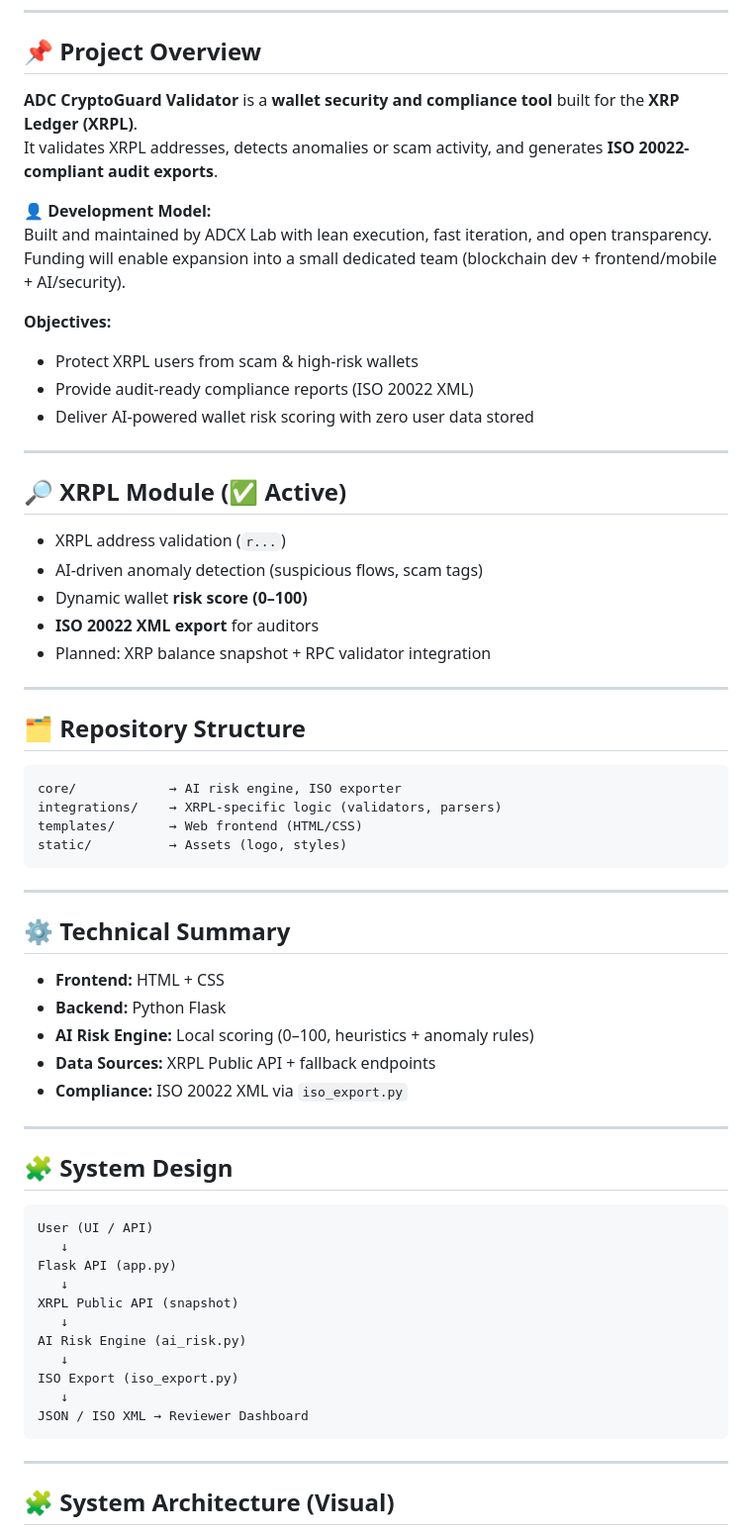
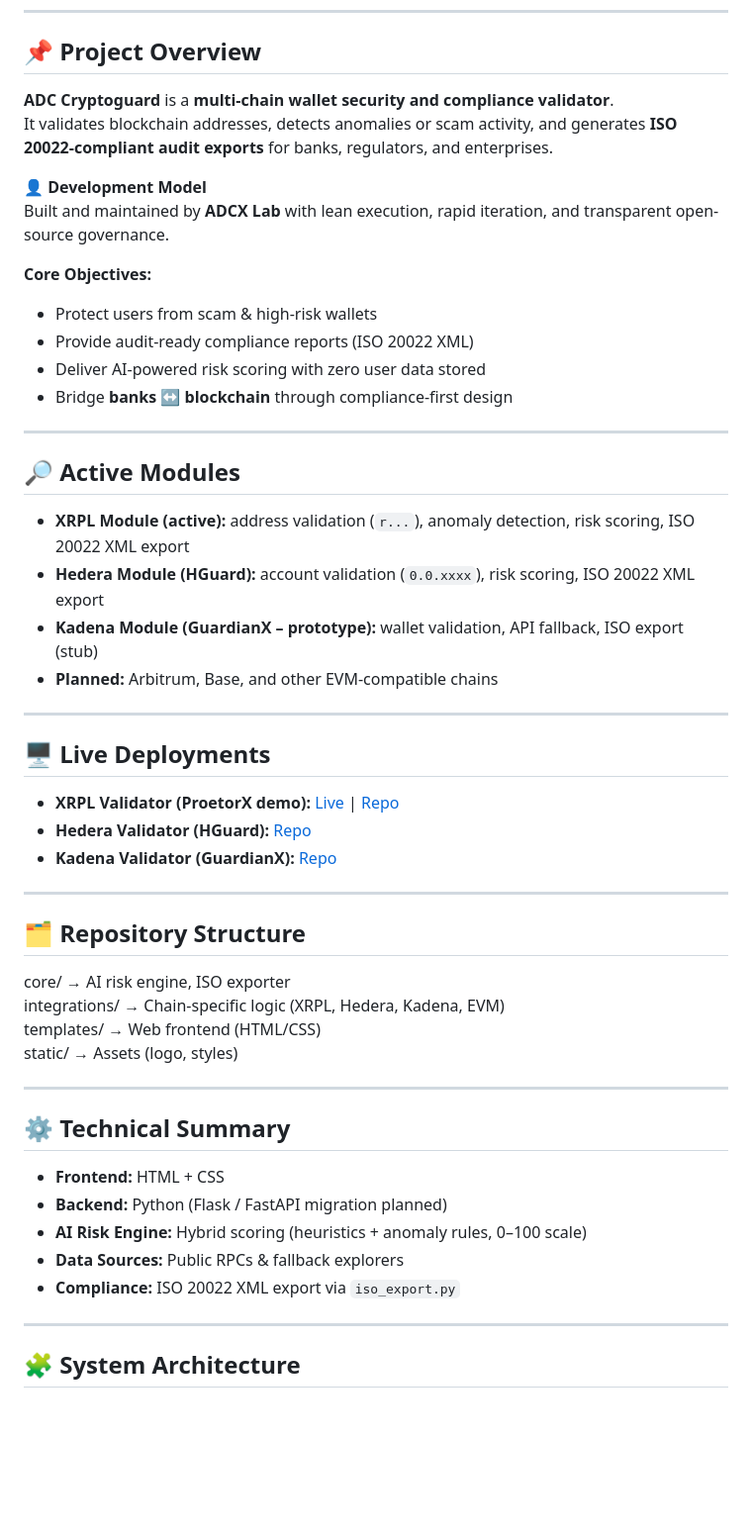
Before and after one commit to ADCoinX/adcoin-validator-ai, a Markdown page: README.md, the part around one of its changes. Shown at 99% size. Drawn GitHub-style; blank space fills up the shorter version.

````diff
--- a/README.md
+++ b/README.md
@@ -17,65 +17,55 @@
 
 ## 📌 Project Overview
 
-**ADC CryptoGuard Validator** is a **wallet security and compliance tool** built for the **XRP Ledger (XRPL)**.
-It validates XRPL addresses, detects anomalies or scam activity, and generates **ISO 20022-compliant audit exports**.
+**ADC Cryptoguard** is a **multi-chain wallet security and compliance validator**.
+It validates blockchain addresses, detects anomalies or scam activity, and generates **ISO 20022-compliant audit exports** for banks, regulators, and enterprises.
 
-👤 **Development Model:**
-Built and maintained by ADCX Lab with lean execution, fast iteration, and open transparency. Funding will enable expansion into a small dedicated team (blockchain dev + frontend/mobile + AI/security).
+👤 **Development Model**
+Built and maintained by **ADCX Lab** with lean execution, rapid iteration, and transparent open-source governance.
 
-**Objectives:**
-- Protect XRPL users from scam & high-risk wallets
+**Core Objectives:**
+- Protect users from scam & high-risk wallets
 - Provide audit-ready compliance reports (ISO 20022 XML)
-- Deliver AI-powered wallet risk scoring with zero user data stored
+- Deliver AI-powered risk scoring with zero user data stored
+- Bridge **banks ↔ blockchain** through compliance-first design
 
 ---
 
-## 🔎 XRPL Module (✅ Active)
+## 🔎 Active Modules
 
-- XRPL address validation (`r...`)
-- AI-driven anomaly detection (suspicious flows, scam tags)
-- Dynamic wallet **risk score (0–100)**
-- **ISO 20022 XML export** for auditors
-- Planned: XRP balance snapshot + RPC validator integration
+- **XRPL Module (active):** address validation (`r...`), anomaly detection, risk scoring, ISO 20022 XML export
+- **Hedera Module (HGuard):** account validation (`0.0.xxxx`), risk scoring, ISO 20022 XML export
+- **Kadena Module (GuardianX – prototype):** wallet validation, API fallback, ISO export (stub)
+- **Planned:** Arbitrum, Base, and other EVM-compatible chains
+
+---
+
+## 🖥️ Live Deployments
+
+- **XRPL Validator (ProetorX demo):** [Live](https://proetorx-xrpl.onrender.com) | [Repo](https://github.com/ADCoinX/ProetorX-xrpl)
+- **Hedera Validator (HGuard):** [Repo](https://github.com/ADCoinX/Hguard-Hedera)
+- **Kadena Validator (GuardianX):** [Repo](https://github.com/ADCoinX/GX-kadena)
 
 ---
 
 ## 🗂️ Repository Structure
 
-```
 core/            → AI risk engine, ISO exporter
-integrations/    → XRPL-specific logic (validators, parsers)
+integrations/    → Chain-specific logic (XRPL, Hedera, Kadena, EVM)
 templates/       → Web frontend (HTML/CSS)
 static/          → Assets (logo, styles)
-```
 
 ---
 
 ## ⚙️ Technical Summary
 
 - **Frontend:** HTML + CSS
-- **Backend:** Python Flask
-- **AI Risk Engine:** Local scoring (0–100, heuristics + anomaly rules)
-- **Data Sources:** XRPL Public API + fallback endpoints
-- **Compliance:** ISO 20022 XML via `iso_export.py`
+- **Backend:** Python (Flask / FastAPI migration planned)
+- **AI Risk Engine:** Hybrid scoring (heuristics + anomaly rules, 0–100 scale)
+- **Data Sources:** Public RPCs & fallback explorers
+- **Compliance:** ISO 20022 XML export via `iso_export.py`
 
 ---
 
-## 🧩 System Design
+## 🧩 System Architecture
 
-```
-User (UI / API)
-   ↓
-Flask API (app.py)
-   ↓
-XRPL Public API (snapshot)
-   ↓
-AI Risk Engine (ai_risk.py)
-   ↓
-ISO Export (iso_export.py)
-   ↓
-JSON / ISO XML → Reviewer Dashboard
-```
----
-## 🧩 System Architecture (Visual)
-
````
Also changed, not shown: other parts of README.md (+111 -200 lines).
